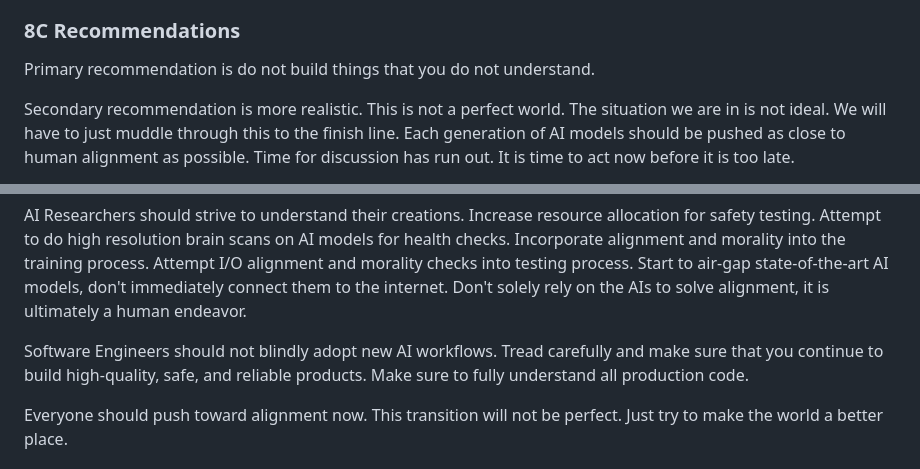
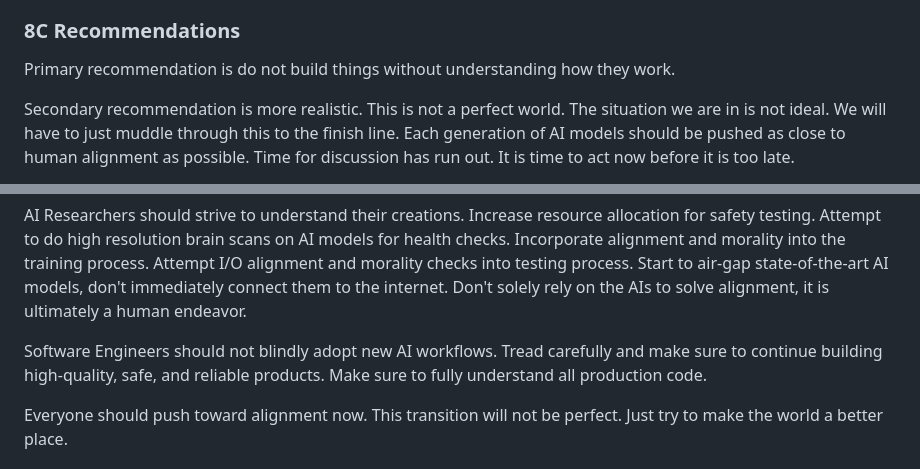
Before and after one commit to craigrmc/alignment, a Markdown page: essay.md, 2 parts joined by grey strips. Drawn GitHub-style.

```diff
--- a/essay.md
+++ b/essay.md
@@ -284,7 +284,7 @@ It is also important to stay grounded in reality. The current proto-AIs can go o
 
 ### 8C Recommendations
 
-Primary recommendation is do not build things that you do not understand.
+Primary recommendation is do not build things without understanding how they work.
 
 Secondary recommendation is more realistic. This is not a perfect world. The situation we are in is not ideal. We will have to just muddle through this to the finish line. Each generation of AI models should be pushed as close to human alignment as possible. Time for discussion has run out. It is time to act now before it is too late.
 
@@ -302,7 +302,7 @@ Business people should think carefully before integrating AI systems into their
 
 AI Researchers should strive to understand their creations. Increase resource allocation for safety testing. Attempt to do high resolution brain scans on AI models for health checks. Incorporate alignment and morality into the training process. Attempt I/O alignment and morality checks into testing process. Start to air-gap state-of-the-art AI models, don't immediately connect them to the internet. Don't solely rely on the AIs to solve alignment, it is ultimately a human endeavor.
 
-Software Engineers should not blindly adopt new AI workflows. Tread carefully and make sure that you continue to build high-quality, safe, and reliable products. Make sure to fully understand all production code.
+Software Engineers should not blindly adopt new AI workflows. Tread carefully and make sure to continue building high-quality, safe, and reliable products. Make sure to fully understand all production code.
 
 Everyone should push toward alignment now. This transition will not be perfect. Just try to make the world a better place.
 
```
Also changed, not shown: other parts of essay.md (+5 -5 lines).
